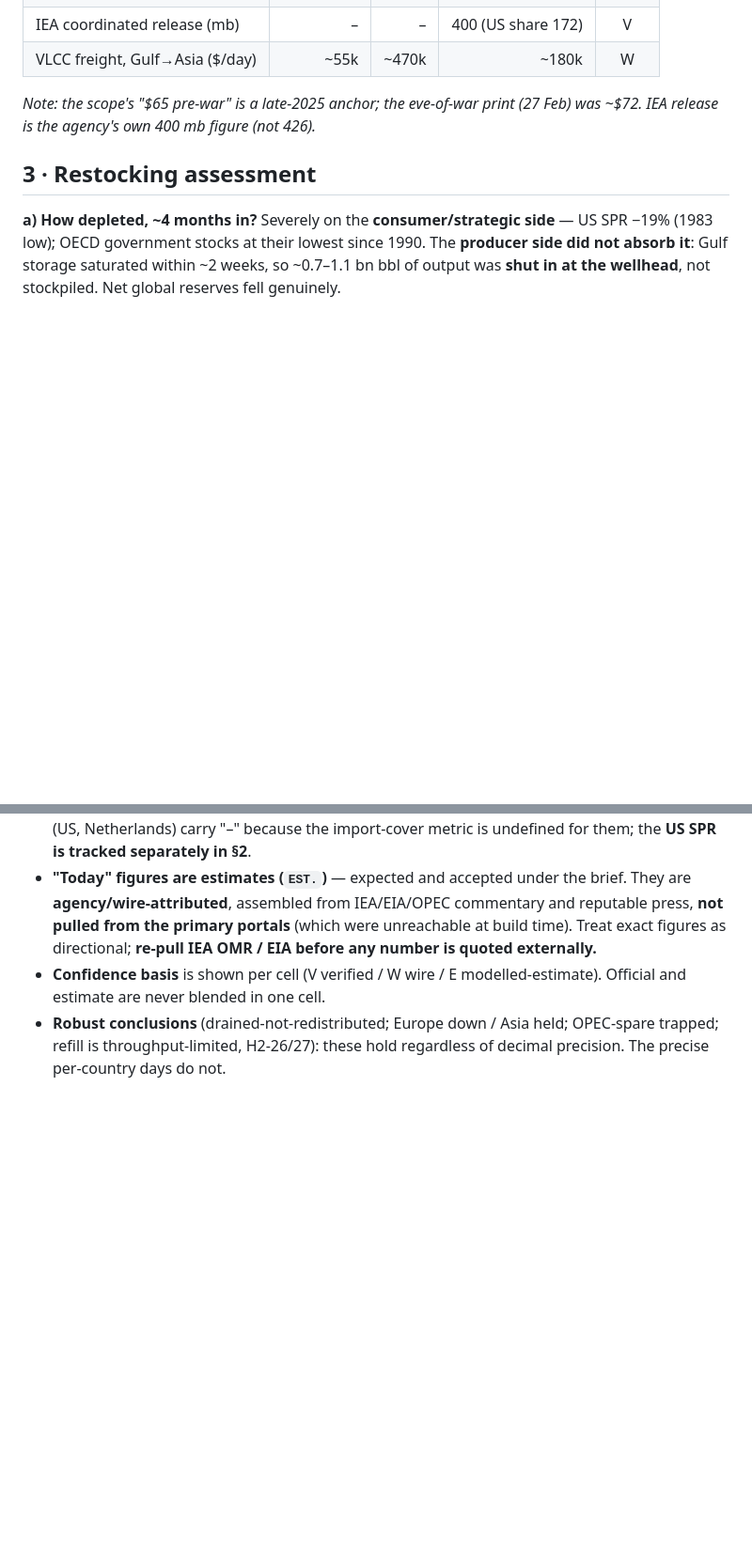
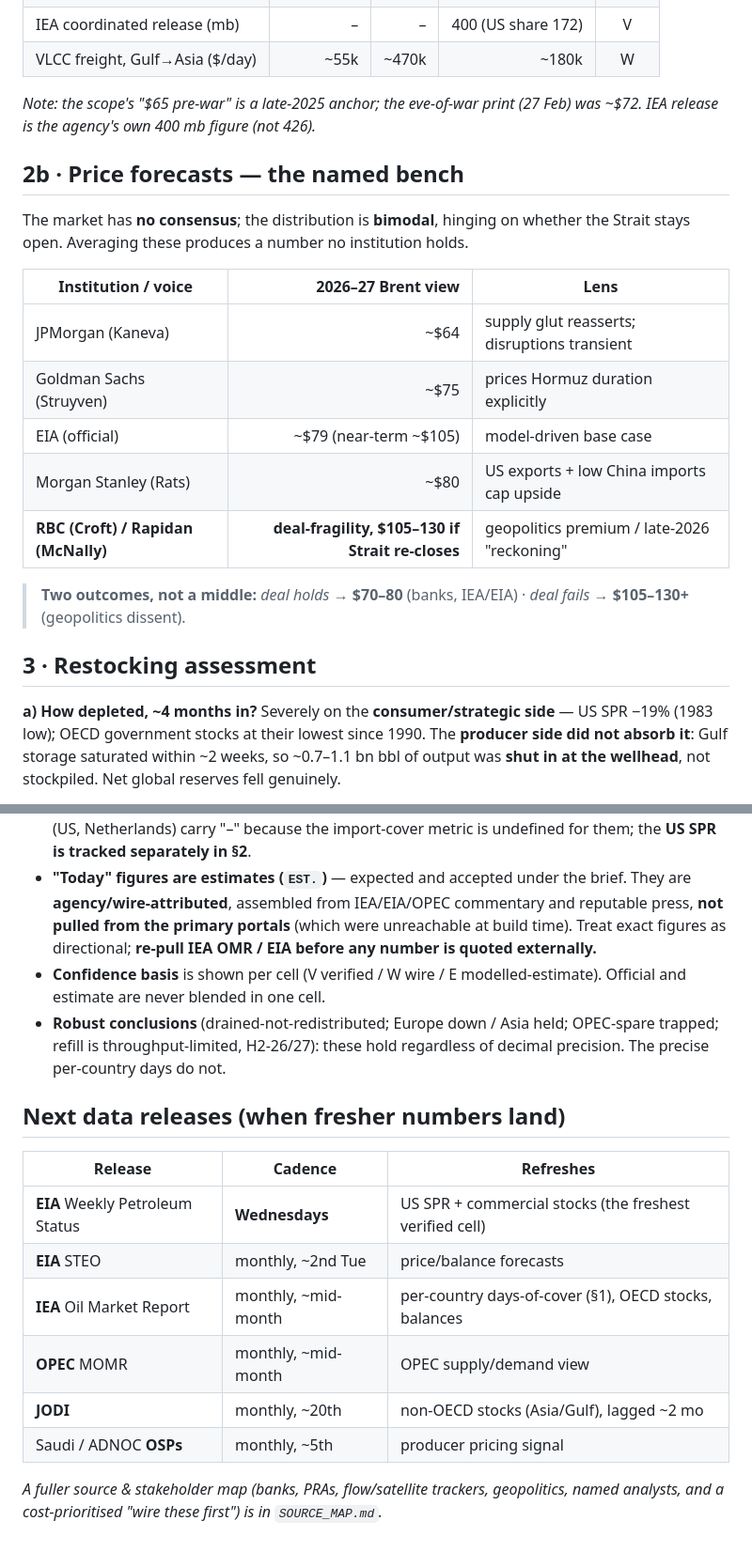
Before and after one commit to Lchev14/OIl-Reserves, a Markdown page: manager/BRIEFING_Synthese_Jun26.md, 2 parts joined by grey strips. Shown at 94% size. Drawn GitHub-style; blank space fills up the shorter version.

```diff
--- a/manager/BRIEFING_Synthese_Jun26.md
+++ b/manager/BRIEFING_Synthese_Jun26.md
@@ -48,6 +50,19 @@ Days (and months) of net-import cover. Months = days ÷ 30.44. `EST.` = estimate
 | VLCC freight, Gulf→Asia ($/day) | ~55k | ~470k | ~180k | W |
 
 *Note: the scope's "$65 pre-war" is a late-2025 anchor; the eve-of-war print (27 Feb) was ~$72. IEA release is the agency's own 400 mb figure (not 426).*
+
+## 2b · Price forecasts — the named bench
+The market has **no consensus**; the distribution is **bimodal**, hinging on whether the Strait stays open. Averaging these produces a number no institution holds.
+
+| Institution / voice | 2026–27 Brent view | Lens |
+|---|--:|---|
+| JPMorgan (Kaneva) | ~$64 | supply glut reasserts; disruptions transient |
+| Goldman Sachs (Struyven) | ~$75 | prices Hormuz duration explicitly |
+| EIA (official) | ~$79 (near-term ~$105) | model-driven base case |
+| Morgan Stanley (Rats) | ~$80 | US exports + low China imports cap upside |
+| **RBC (Croft) / Rapidan (McNally)** | **deal-fragility, $105–130 if Strait re-closes** | geopolitics premium / late-2026 "reckoning" |
+
+> **Two outcomes, not a middle:** *deal holds* → **$70–80** (banks, IEA/EIA) · *deal fails* → **$105–130+** (geopolitics dissent).
 
 ## 3 · Restocking assessment
 **a) How depleted, ~4 months in?** Severely on the **consumer/strategic side** — US SPR −19% (1983 low); OECD government stocks at their lowest since 1990. The **producer side did not absorb it**: Gulf storage saturated within ~2 weeks, so ~0.7–1.1 bn bbl of output was **shut in at the wellhead**, not stockpiled. Net global reserves fell genuinely.
@@ -76,3 +91,15 @@ Days (and months) of net-import cover. Months = days ÷ 30.44. `EST.` = estimate
 - **"Today" figures are estimates (`EST.`)** — expected and accepted under the brief. They are **agency/wire-attributed**, assembled from IEA/EIA/OPEC commentary and reputable press, **not pulled from the primary portals** (which were unreachable at build time). Treat exact figures as directional; **re-pull IEA OMR / EIA before any number is quoted externally.**
 - **Confidence basis** is shown per cell (V verified / W wire / E modelled-estimate). Official and estimate are never blended in one cell.
 - **Robust conclusions** (drained-not-redistributed; Europe down / Asia held; OPEC-spare trapped; refill is throughput-limited, H2-26/27): these hold regardless of decimal precision. The precise per-country days do not.
+
+## Next data releases (when fresher numbers land)
+| Release | Cadence | Refreshes |
+|---|---|---|
+| **EIA** Weekly Petroleum Status | **Wednesdays** | US SPR + commercial stocks (the freshest verified cell) |
+| **EIA** STEO | monthly, ~2nd Tue | price/balance forecasts |
+| **IEA** Oil Market Report | monthly, ~mid-month | per-country days-of-cover (§1), OECD stocks, balances |
+| **OPEC** MOMR | monthly, ~mid-month | OPEC supply/demand view |
+| **JODI** | monthly, ~20th | non-OECD stocks (Asia/Gulf), lagged ~2 mo |
+| Saudi / ADNOC **OSPs** | monthly, ~5th | producer pricing signal |
+
+*A fuller source & stakeholder map (banks, PRAs, flow/satellite trackers, geopolitics, named analysts, and a cost-prioritised "wire these first") is in `SOURCE_MAP.md`.*
```
Also changed, not shown: other parts of manager/BRIEFING_Synthese_Jun26.md (+19 -17 lines).
